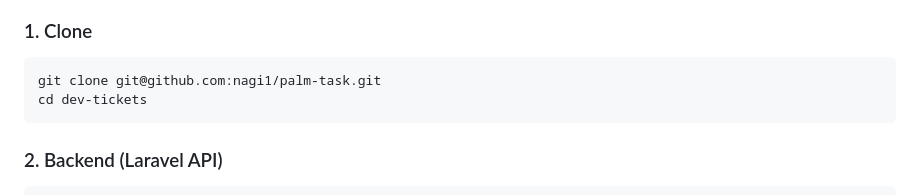
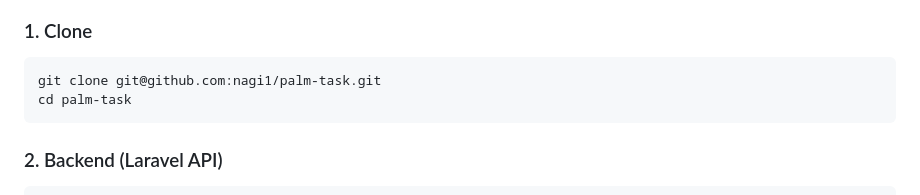
Before and after one commit to nagi1/palm-task, a Markdown page: Readme.md, the part around the change. Drawn GitHub-style.

Commit message:
Update README to correct directory name in clone instructions

````diff
--- a/Readme.md
+++ b/Readme.md
@@ -91,7 +91,7 @@ Prerequisites: Git, PHP 8.x + Composer, Node.js 18+, npm, Go 1.22+, MySQL (or us
 ### 1. Clone
 ```fish
 git clone git@github.com:nagi1/palm-task.git
-cd dev-tickets
+cd palm-task
 ```
 
 ### 2. Backend (Laravel API)
````
